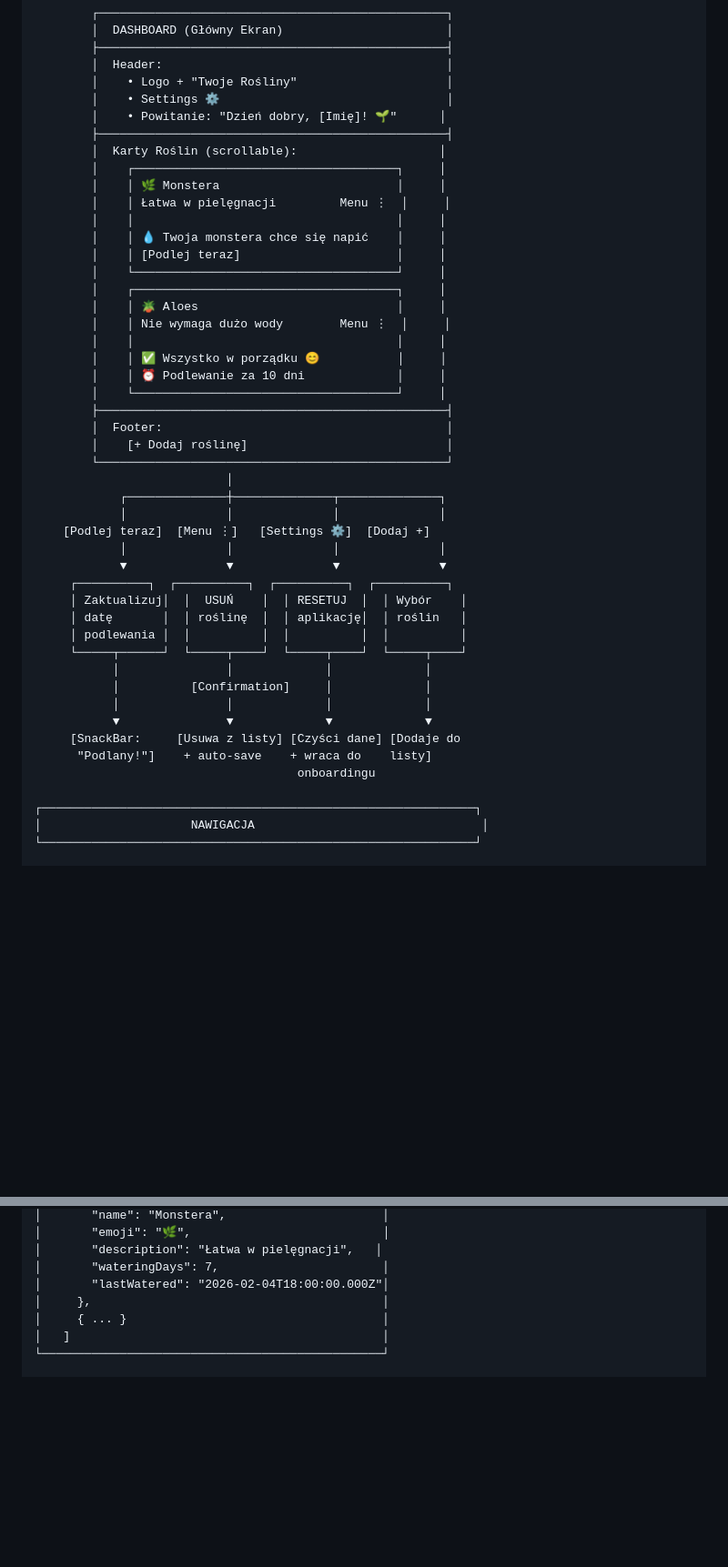
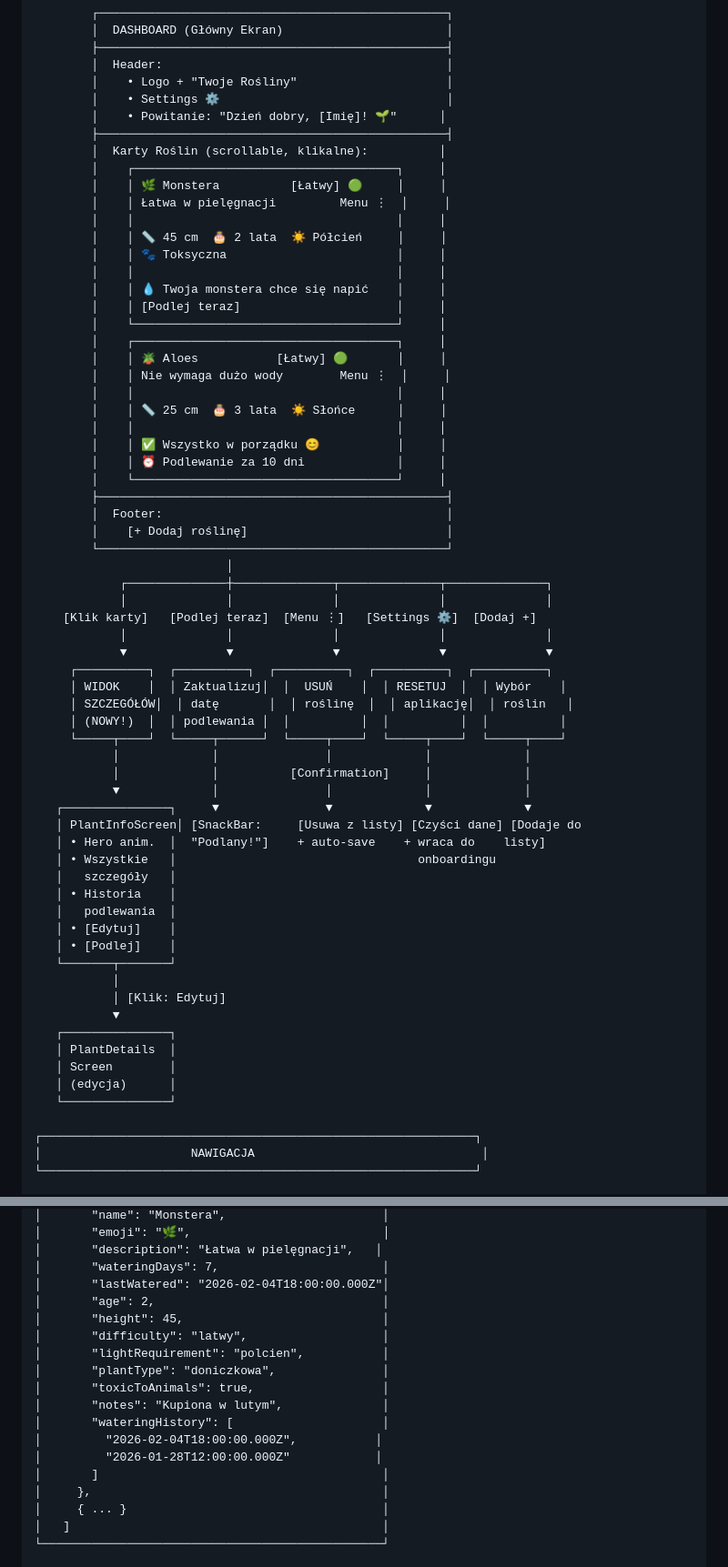
Before and after one commit to leonkameleon2012leon-ship-it/sushiland, a Markdown page: PRZEPLYW_APLIKACJI.md, 2 parts joined by grey strips. Shown at 91% size. Rendered like a GitHub page; blank space fills up the shorter version.

```diff
--- a/PRZEPLYW_APLIKACJI.md
+++ b/PRZEPLYW_APLIKACJI.md
@@ -105,17 +122,22 @@
         │    • Settings ⚙️                                │
         │    • Powitanie: "Dzień dobry, [Imię]! 🌱"      │
         ├─────────────────────────────────────────────────┤
-        │  Karty Roślin (scrollable):                    │
+        │  Karty Roślin (scrollable, klikalne):          │
         │    ┌─────────────────────────────────────┐     │
-        │    │ 🌿 Monstera                         │     │
+        │    │ 🌿 Monstera          [Łatwy] 🟢     │     │
         │    │ Łatwa w pielęgnacji         Menu ⋮  │     │
+        │    │                                     │     │
+        │    │ 📏 45 cm  🎂 2 lata  ☀️ Półcień     │     │
+        │    │ 🐾 Toksyczna                        │     │
         │    │                                     │     │
         │    │ 💧 Twoja monstera chce się napić    │     │
         │    │ [Podlej teraz]                      │     │
         │    └─────────────────────────────────────┘     │
         │    ┌─────────────────────────────────────┐     │
-        │    │ 🪴 Aloes                            │     │
+        │    │ 🪴 Aloes           [Łatwy] 🟢       │     │
         │    │ Nie wymaga dużo wody        Menu ⋮  │     │
+        │    │                                     │     │
+        │    │ 📏 25 cm  🎂 3 lata  ☀️ Słońce      │     │
         │    │                                     │     │
         │    │ ✅ Wszystko w porządku 😊           │     │
         │    │ ⏰ Podlewanie za 10 dni             │     │
@@ -125,23 +147,37 @@
         │    [+ Dodaj roślinę]                            │
         └─────────────────────────────────────────────────┘
                            │
-            ┌──────────────┼──────────────┬──────────────┐
-            │              │              │              │
-    [Podlej teraz]  [Menu ⋮]   [Settings ⚙️]  [Dodaj +]
-            │              │              │              │
-            ▼              ▼              ▼              ▼
-     ┌──────────┐  ┌──────────┐  ┌──────────┐  ┌──────────┐
-     │ Zaktualizuj│  │  USUŃ    │  │ RESETUJ  │  │ Wybór    │
-     │ datę       │  │ roślinę  │  │ aplikację│  │ roślin   │
-     │ podlewania │  │          │  │          │  │          │
-     └─────┬──────┘  └─────┬────┘  └─────┬────┘  └─────┬────┘
-           │               │             │             │
-           │          [Confirmation]     │             │
-           │               │             │             │
-           ▼               ▼             ▼             ▼
-     [SnackBar:     [Usuwa z listy] [Czyści dane] [Dodaje do
-      "Podlany!"]    + auto-save    + wraca do    listy]
-                                     onboardingu
+            ┌──────────────┼──────────────┬──────────────┬──────────────┐
+            │              │              │              │              │
+    [Klik karty]   [Podlej teraz]  [Menu ⋮]   [Settings ⚙️]  [Dodaj +]
+            │              │              │              │              │
+            ▼              ▼              ▼              ▼              ▼
+     ┌──────────┐  ┌──────────┐  ┌──────────┐  ┌──────────┐  ┌──────────┐
+     │ WIDOK    │  │ Zaktualizuj│  │  USUŃ    │  │ RESETUJ  │  │ Wybór    │
+     │ SZCZEGÓŁÓW│  │ datę       │  │ roślinę  │  │ aplikację│  │ roślin   │
+     │ (NOWY!)  │  │ podlewania │  │          │  │          │  │          │
+     └─────┬────┘  └─────┬──────┘  └─────┬────┘  └─────┬────┘  └─────┬────┘
+           │             │               │             │             │
+           │             │          [Confirmation]     │             │
+           ▼             │               │             │             │
+   ┌───────────────┐     ▼               ▼             ▼             ▼
+   │ PlantInfoScreen│ [SnackBar:     [Usuwa z listy] [Czyści dane] [Dodaje do
+   │ • Hero anim.  │  "Podlany!"]    + auto-save    + wraca do    listy]
+   │ • Wszystkie   │                                  onboardingu
+   │   szczegóły   │
+   │ • Historia    │
+   │   podlewania  │
+   │ • [Edytuj]    │
+   │ • [Podlej]    │
+   └───────┬───────┘
+           │
+           │ [Klik: Edytuj]
+           ▼
+   ┌───────────────┐
+   │ PlantDetails  │
+   │ Screen        │
+   │ (edycja)      │
+   └───────────────┘
 
 ┌─────────────────────────────────────────────────────────────┐
 │                     NAWIGACJA                                │
@@ -174,6 +210,17 @@ SharedPreferences Storage:
 │       "description": "Łatwa w pielęgnacji",   │
 │       "wateringDays": 7,                       │
 │       "lastWatered": "2026-02-04T18:00:00.000Z"│
+│       "age": 2,                                │
+│       "height": 45,                            │
+│       "difficulty": "latwy",                   │
+│       "lightRequirement": "polcien",           │
+│       "plantType": "doniczkowa",               │
+│       "toxicToAnimals": true,                  │
+│       "notes": "Kupiona w lutym",              │
+│       "wateringHistory": [                     │
+│         "2026-02-04T18:00:00.000Z",           │
+│         "2026-01-28T12:00:00.000Z"            │
+│       ]                                        │
 │     },                                         │
 │     { ... }                                    │
 │   ]                                            │
```
Also changed, not shown: other parts of PRZEPLYW_APLIKACJI.md (+21 -4 lines), INSTRUKCJA_PL.md (+65 -15 lines).
